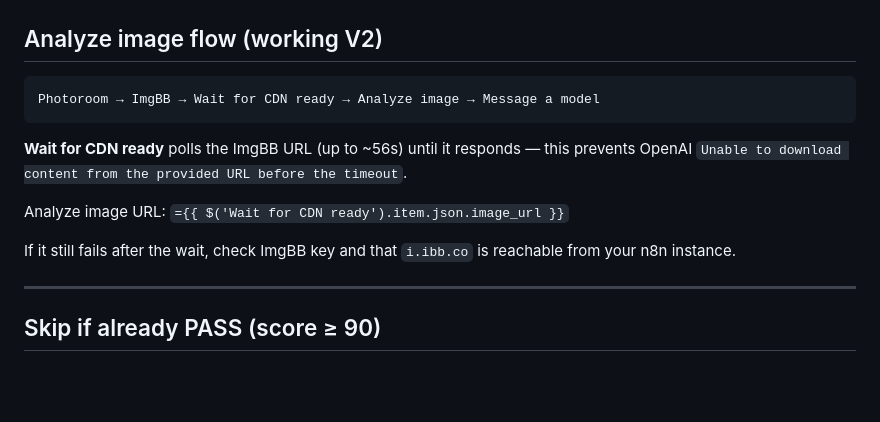
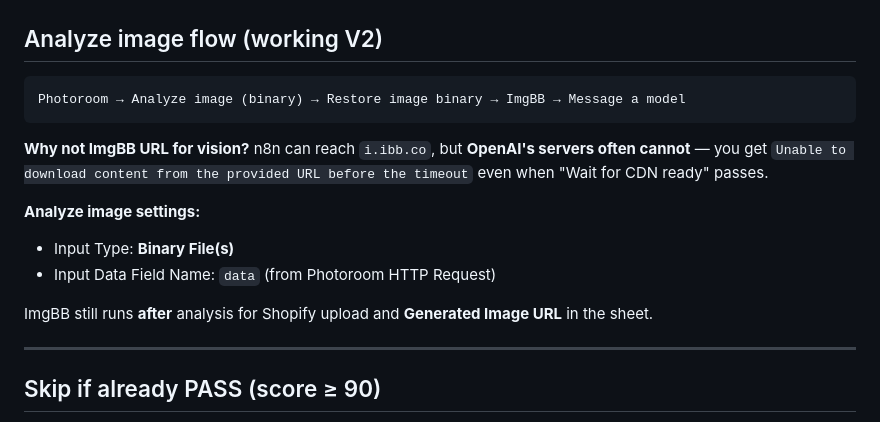
Before and after one commit to Showrav88/shopifydemo, a Markdown page: docs/SHEET-COLUMNS-AND-BATCH-GUIDE.md, the part around the change. Rendered like a GitHub page; blank space fills up the shorter version.

````diff
--- a/docs/SHEET-COLUMNS-AND-BATCH-GUIDE.md
+++ b/docs/SHEET-COLUMNS-AND-BATCH-GUIDE.md
@@ -47,14 +47,16 @@ These come from Shopify CSV export but this workflow ignores them:
 ## Analyze image flow (working V2)
 
 ```
-Photoroom → ImgBB → Wait for CDN ready → Analyze image → Message a model
+Photoroom → Analyze image (binary) → Restore image binary → ImgBB → Message a model
 ```
 
-**Wait for CDN ready** polls the ImgBB URL (up to ~56s) until it responds — this prevents OpenAI `Unable to download content from the provided URL before the timeout`.
+**Why not ImgBB URL for vision?** n8n can reach `i.ibb.co`, but **OpenAI's servers often cannot** — you get `Unable to download content from the provided URL before the timeout` even when "Wait for CDN ready" passes.
 
-Analyze image URL: `={{ $('Wait for CDN ready').item.json.image_url }}`
+**Analyze image settings:**
+- Input Type: **Binary File(s)**
+- Input Data Field Name: `data` (from Photoroom HTTP Request)
 
-If it still fails after the wait, check ImgBB key and that `i.ibb.co` is reachable from your n8n instance.
+ImgBB still runs **after** analysis for Shopify upload and **Generated Image URL** in the sheet.
 
 ---
 
````
Also changed, not shown: docs/N8N-FRESH-START-GUIDE.md (+6 -3 lines).
